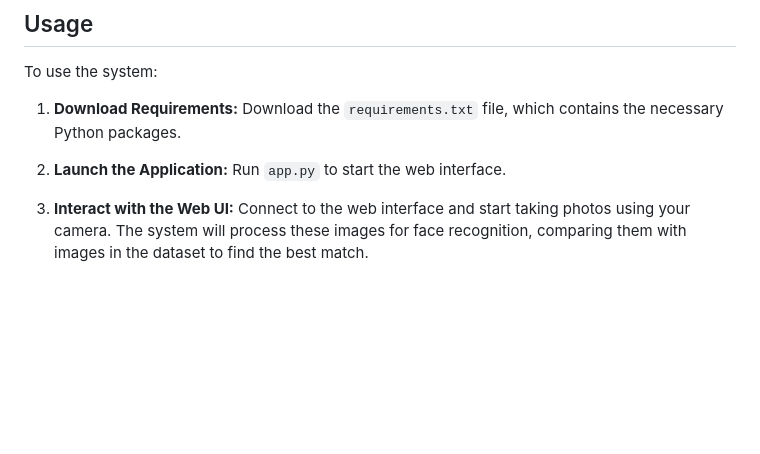
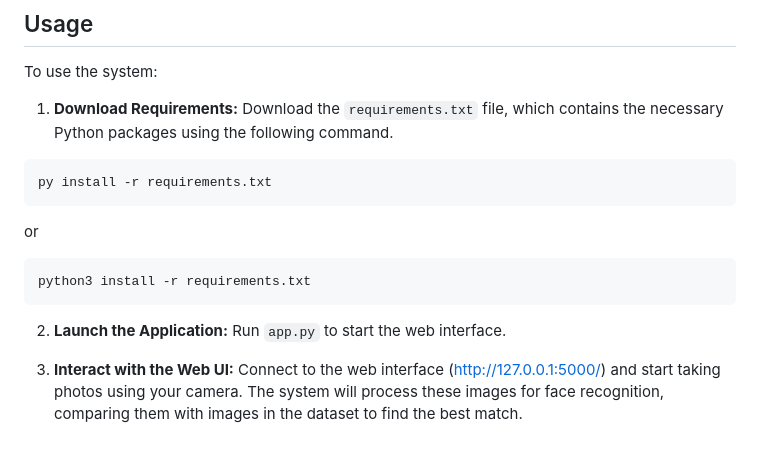
Before and after one commit to PierreChrd/face-recognition-resnet50, a Markdown page: README.md, the part around the change. GitHub-like rendering; blank space fills up the shorter version.

Commit message:
#7 Updating README.md

````diff
--- a/README.md
+++ b/README.md
@@ -83,8 +83,15 @@ The prediction process involves using the trained model to compare embeddings of
 
 To use the system:
 
-1. **Download Requirements:** Download the `requirements.txt` file, which contains the necessary Python packages.
+1. **Download Requirements:** Download the `requirements.txt` file, which contains the necessary Python packages using the following command.
+```cmd
+py install -r requirements.txt
+```
+or
+```cmd
+python3 install -r requirements.txt
+```
 
 2. **Launch the Application:** Run `app.py` to start the web interface.
 
-3. **Interact with the Web UI:** Connect to the web interface and start taking photos using your camera. The system will process these images for face recognition, comparing them with images in the dataset to find the best match.
+3. **Interact with the Web UI:** Connect to the web interface (http://127.0.0.1:5000/) and start taking photos using your camera. The system will process these images for face recognition, comparing them with images in the dataset to find the best match.
````
